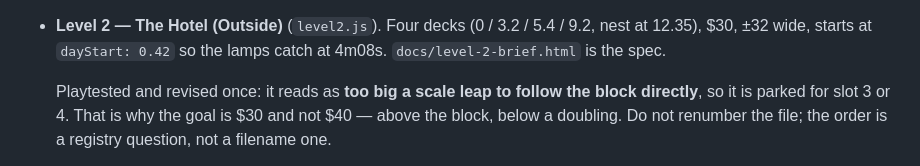
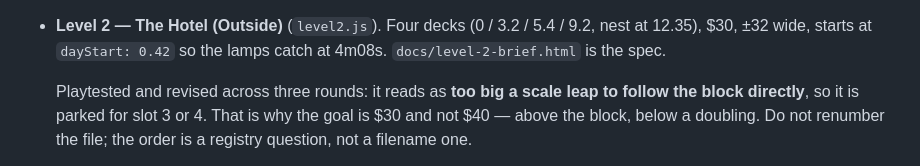
Before and after one commit to kevinbryantlou/crow-game-seagull-game, a Markdown page: CLAUDE.md, the part around the change. Rendered like a GitHub page.

Commit message:
CLAUDE.md: level 2 has had three playtest rounds, not one
Co-Authored-By: Claude Opus 5 <noreply@anthropic.com>
Claude-Session: https://claude.ai/code/session_01YXggf6hBdTPXX1cspJTvHp

```diff
--- a/CLAUDE.md
+++ b/CLAUDE.md
@@ -356,7 +356,7 @@ level data; if both need the same one, it is in `world/rules.js`.
   9.2, nest at 12.35), $30, ±32 wide, starts at `dayStart: 0.42` so the lamps
   catch at 4m08s. `docs/level-2-brief.html` is the spec.
 
-  Playtested and revised once: it reads as **too big a scale leap to follow the
+  Playtested and revised across three rounds: it reads as **too big a scale leap to follow the
   block directly**, so it is parked for slot 3 or 4. That is why the goal is $30
   and not $40 — above the block, below a doubling. Do not renumber the file; the
   order is a registry question, not a filename one.
```
